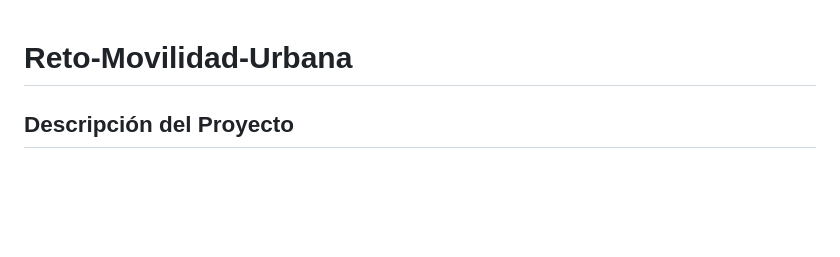
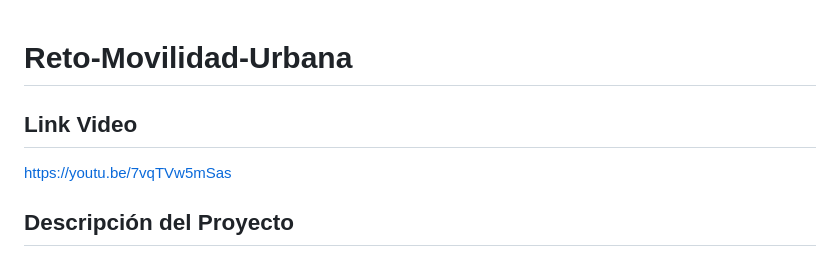
Before and after one commit to SnakeJazzzz/Reto-Movilidad-Urbana, a Markdown page: README.md, the part around the change. Rendered like a GitHub page; blank space fills up the shorter version.

Commit message:
link del video

```diff
--- a/README.md
+++ b/README.md
@@ -1,5 +1,6 @@
 # Reto-Movilidad-Urbana
-
+## Link Video
+https://youtu.be/7vqTVw5mSas
 ## Descripción del Proyecto
 
 Este proyecto es una simulación de tráfico urbano que modela el movimiento de vehículos en una ciudad utilizando sistemas multiagentes y gráficos computacionales. El objetivo es abordar el problema de movilidad urbana en México mediante la simulación y visualización del tráfico vehicular, representando la interacción de múltiples agentes (vehículos, semáforos, etc.) en un entorno urbano.
```
